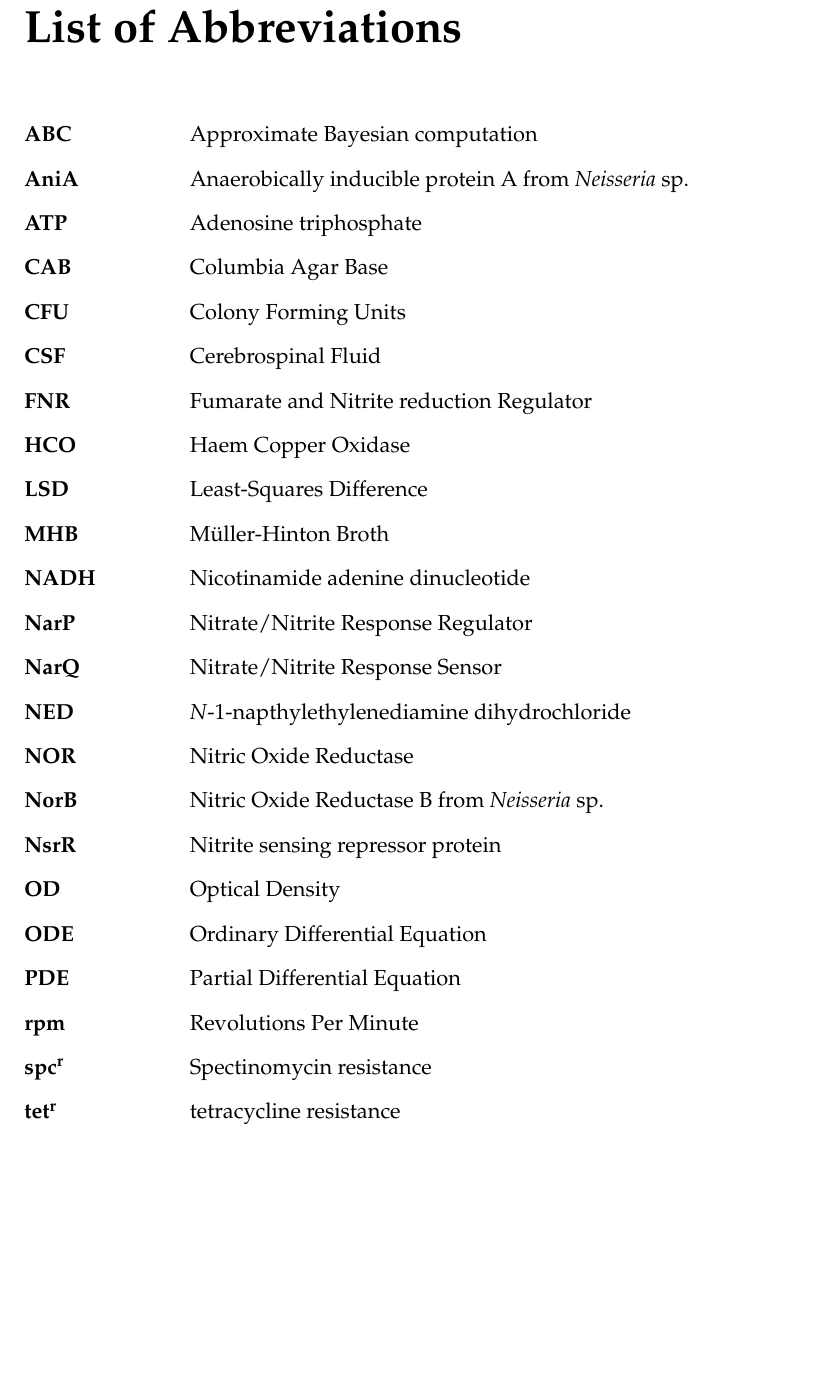
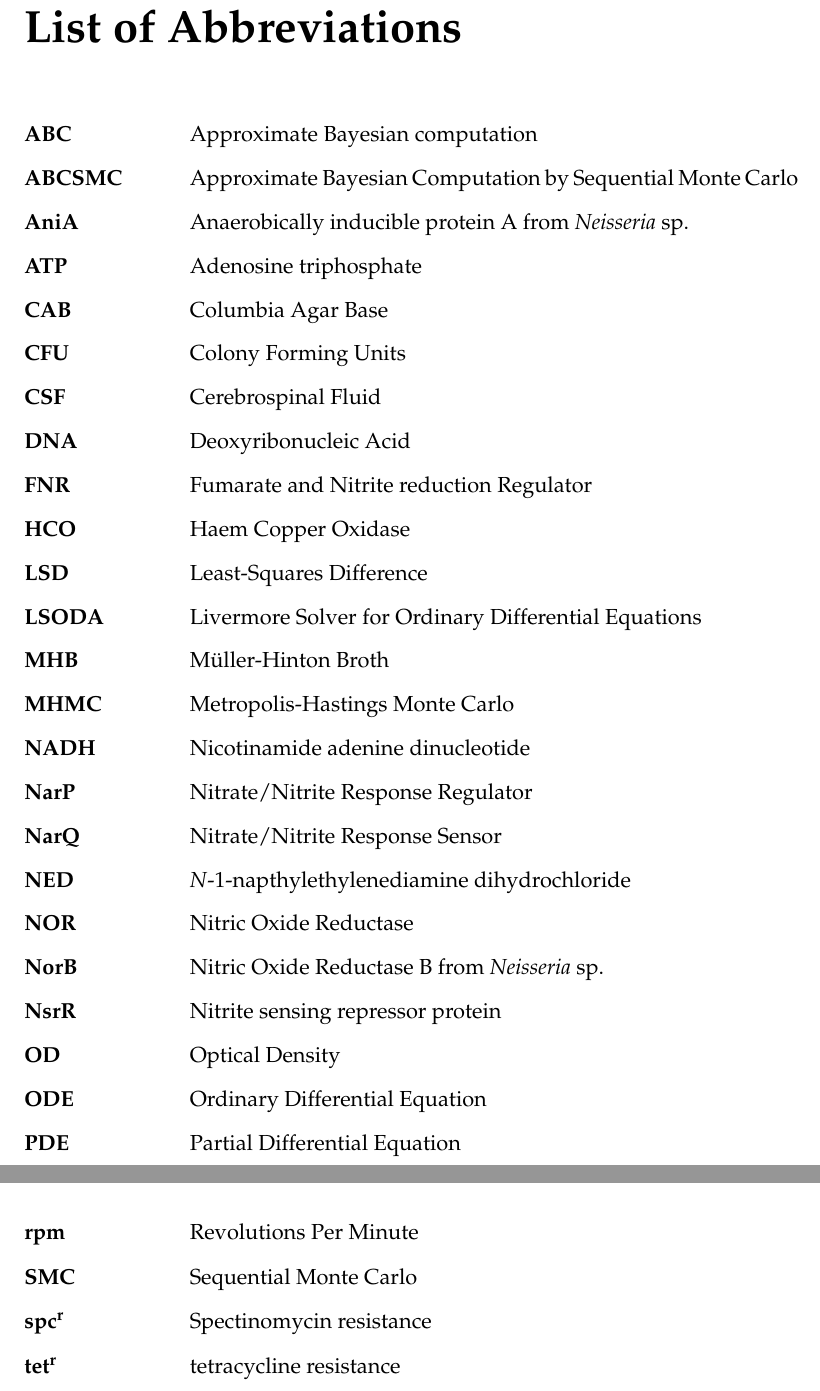
Before and after one commit to andrew-schofield/phd-thesis, a LaTeX thesis (Thesis.tex, which reads 01-introduction/introduction.tex, 03-parameterestimationmethodologies/parameterestimationmethodologies.tex): part of page 91 of 103 before the commit and two parts of pages 91 and 92 of 104 after it, the two joined at a grey line, cut so that both start at the same text, the shorter picture padded with empty space. The pictures show the PDF file Thesis.pdf that the author committed with the source.

Commit message:
Abbreviation changes

```diff
--- a/01-introduction/introduction.tex
+++ b/01-introduction/introduction.tex
@@ -204,7 +204,7 @@ In its oxidised form it is known as ubiquinone, whereas when reduced it is calle
 Fumarate Nitrate Reductase is a transcriptional activator which binds to a 4Fe-4S cluster under anaerobic conditions. When oxygen concentrations are low, FNR causes increased expression of proteins that are necessary for anaerobic respiration. ``The presence of the 4Fe-4S cluster is correlated with protein dimerization, which enables it to bind promoter DNA''\cite{Edwards2010}. Four cysteine residues are believed to be ligated to the iron-sulfur cluster and these are required for FNR function. The oxygen sensitivity of FNR is achieved by the iron-sulfur cluster breaking down into 2Fe-2S via 3Fe-4S which is unable to bind DNA. In \Nm{}, \textit{aniA} expression is directly linked to the presence of FNR\cite{Rock2005}. When no NsrR is present, \textit{aniA} expression continues even up to 80\% oxygen saturation suggesting that FNR is actually quite insensitive to oxygen, an unusual response compared to FNR from \textit{E. coli}. FNR also becomes less sensitive to oxygen when it is bound to its cognate DNA\cite{Edwards2010}.
 
 \subsection{NarQ/NarP - Nitrite Response Sensor/Regulator}
-NarP and NarQ are a two component signal transduction pathway that regulate expression of \textit{aniA} in \textit{Neisseria}. NarQ is the sensor protein located in the inner membrane, while the regulator protein, NarP is found in the cytoplasm. Being a two component system, the sensor protein phosphorylates the regulator allowing it to bind the target DNA (which may consist of multiple sequences) to activate expression of genes.
+NarP and NarQ are a two component signal transduction pathway that regulate expression of \textit{aniA} in \textit{Neisseria}. NarQ is the sensor protein located in the inner membrane, while the regulator protein, NarP is found in the cytoplasm. Being a two component system, the sensor protein phosphorylates the regulator allowing it to bind the target DNA\nomenclature{DNA}{Deoxyribonucleic Acid} (which may consist of multiple sequences) to activate expression of genes.
 
 In \textit{N. gonorrhoeae}, NarP was shown to enhance the expression of \textit{aniA} in response to the presence of nitrite, as a mutant lacking \textit{narP} was significantly slower at growing under denitrifiying conditions\cite{Overton2006}.
 
--- a/03-parameterestimationmethodologies/parameterestimationmethodologies.tex
+++ b/03-parameterestimationmethodologies/parameterestimationmethodologies.tex
@@ -91,7 +91,7 @@ Once the chromosome population has been created, 2 are selected at random and th
 
 ``Approximate Bayesian Computation methods have been conceived with the aim of inferring posterior distributions where likelihood functions are computationally intractable or too costly to evaluate. They exploit the computational efficiency of modern simulation techniques by replacing calculation of the likelihood with a comparison between the observed data and simulated data''\cite{Toni2009}.
 
-To incrementally improve the parameter sets, a version of Bayesian inference is used in conjunction with a standard Monte Carlo method in a system called Approximate Bayesian Computation by Sequential Monte Carlo (ABCSMC) as described by \citet{Toni2009}. An implementation of algorithm (S) was used from that paper.
+To incrementally improve the parameter sets, a version of Bayesian inference is used in conjunction with a standard Monte Carlo method in a system called Approximate Bayesian Computation by Sequential Monte Carlo (ABCSMC)\nomenclature{ABCSMC}{Approximate Bayesian Computation by Sequential Monte Carlo} as described by \citet{Toni2009}. An implementation of algorithm (S) was used from that paper.
 
 \textbf{\textit{Bayesian Inference}} - This a statistical method for inferring the probability of a hypothesis based on available evidence. As more evidence is accumulated, the inference is updated and the probability of the hypothesis being true is changed. Given enough evidence, the probability of the hypothesis being true should either be very high or very low causing you to either accept or reject the hypothesis. Bayesian inference relies on having a prior probability (or probability distribution) for the hypothesis, and this can inevitably introduce a level of bias into the inference.
 Bayesian inference can be described thus:
@@ -138,7 +138,7 @@ Given a low enough value for $\epsilon$, the output distribution should approxim
 
 \textbf{\textit{Approximate Bayesian Computation by Sequential Monte Carlo}} - This combines the previous two methods by drawing a large number of particles from the prior distribution using Bayesian inference. The prior distribution is discrete in the scheme used here, so a perturbation kernel based on a laplacian or gaussian distribution is used on each sample to provide small deviations to better approximate a continuous prior distribution. Each sample is simulated and only accepted if it exceeds the acceptance threshold. This is calculated based on the \nomenclature{LSD}{Least-Squares Difference}least-squares difference (LSD) between the simulated data and the original dataset. If a sample is rejected, a new one is drawn from the prior distribution and SMC then continues as described above. The weights of the accepted samples are calculated based on the probabilities of being selected from the prior and the samples go on to form the posterior distribution. For each subsequent round, the mean LSD of the posterior distribution from the previous round is used as the acceptance threshold. This ensures that each round results in better fitting parameter sets. The cycle is then repeated until a pre-defined cycle limit is reached \cite{Toni2009}.
 
-A significant advantage of this technique is that it is readily parallelisable, as each particle in the SMC process is independent, thus can be simulated in parallel. A parallel version of this algorithm was implemented in the JAVA programming language which resulted in significant speed-ups when multiple processing threads can be used. The threading manager means that the algorithm is theoretically most efficient (in terms of computational time) when the number of particles is an exact multiple of the number of processing threads. In practice however this is negated by the fact that some particles require multiple samples due to them not meeting the acceptance criteria.
+A significant advantage of this technique is that it is readily parallelisable, as each particle in the SMC\nomenclature{SMC}{Sequential Monte Carlo} process is independent, thus can be simulated in parallel. A parallel version of this algorithm was implemented in the JAVA programming language which resulted in significant speed-ups when multiple processing threads can be used. The threading manager means that the algorithm is theoretically most efficient (in terms of computational time) when the number of particles is an exact multiple of the number of processing threads. In practice however this is negated by the fact that some particles require multiple samples due to them not meeting the acceptance criteria.
 
 \textbf{Advantages}
 \begin{itemize}
```
Also changed, not shown: 05-oxygenreduction/oxygenreduction.tex (+2 -2 lines), Thesis.pdf, 01-introduction/introduction.tex (2 more changed lines), 03-parameterestimationmethodologies/parameterestimationmethodologies.tex (2 more changed lines), 1 other file.
